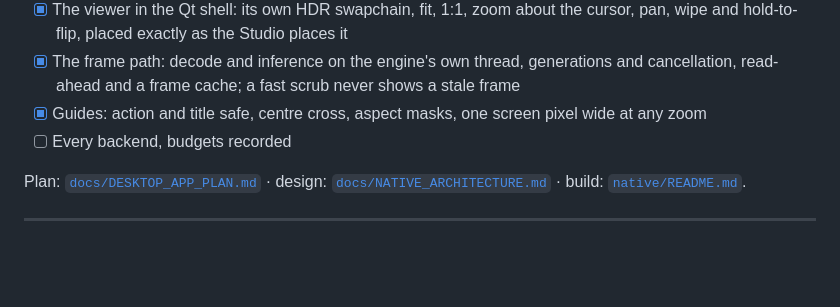
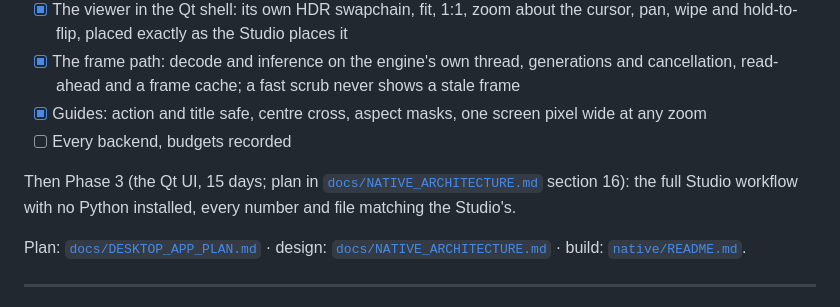
Before and after one commit to fxtdstudios/RUDRA, a Markdown page: README.md, the part around the change. GitHub-like rendering; blank space fills up the shorter version.

```diff
--- a/README.md
+++ b/README.md
@@ -439,6 +439,10 @@ Then Phase 2 (the QRhi viewer, 20 days; plan in
 - [x] Guides: action and title safe, centre cross, aspect masks, one screen pixel wide at any zoom
 - [ ] Every backend, budgets recorded
 
+Then Phase 3 (the Qt UI, 15 days; plan in
+[`docs/NATIVE_ARCHITECTURE.md`](docs/NATIVE_ARCHITECTURE.md) section 16): the full
+Studio workflow with no Python installed, every number and file matching the Studio's.
+
 Plan: [`docs/DESKTOP_APP_PLAN.md`](docs/DESKTOP_APP_PLAN.md) · design:
 [`docs/NATIVE_ARCHITECTURE.md`](docs/NATIVE_ARCHITECTURE.md) · build:
 [`native/README.md`](native/README.md).
```
Also changed, not shown: docs/NATIVE_ARCHITECTURE.md (+40 -0 lines).
